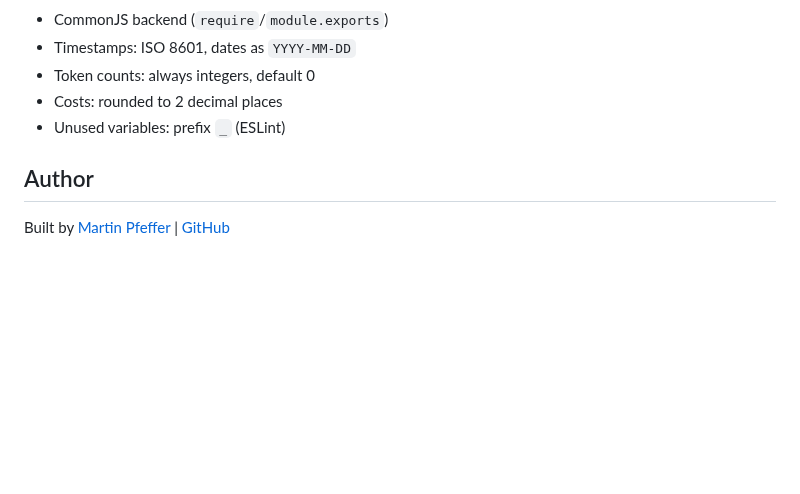
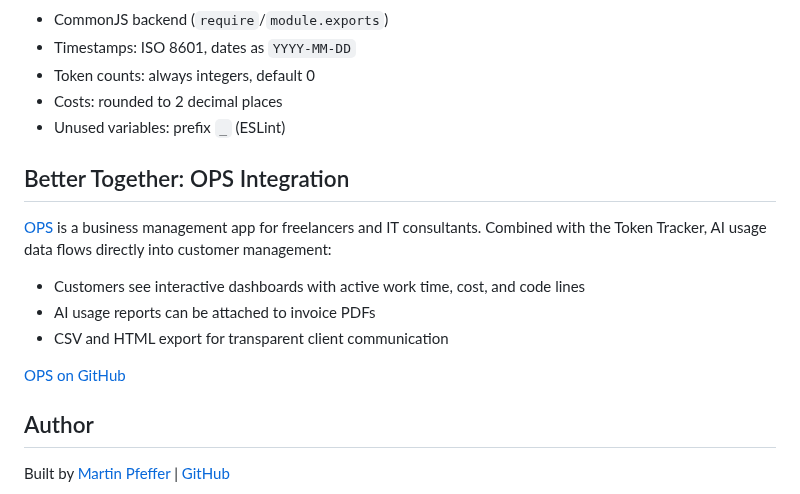
Before and after one commit to pepperonas/claude-token-tracker, a Markdown page: README_EN.md, the part around the change. Drawn GitHub-style; blank space fills up the shorter version.

```diff
--- a/README_EN.md
+++ b/README_EN.md
@@ -436,6 +436,16 @@ npm run lint          # ESLint (lib/ + server.js)
 - Costs: rounded to 2 decimal places
 - Unused variables: prefix `_` (ESLint)
 
+## Better Together: OPS Integration
+
+[OPS](https://github.com/pepperonas/OPS) is a business management app for freelancers and IT consultants. Combined with the Token Tracker, AI usage data flows directly into customer management:
+
+- Customers see interactive dashboards with active work time, cost, and code lines
+- AI usage reports can be attached to invoice PDFs
+- CSV and HTML export for transparent client communication
+
+[OPS on GitHub](https://github.com/pepperonas/OPS)
+
 ## Author
 
 Built by [Martin Pfeffer](https://celox.io) | [GitHub](https://github.com/pepperonas)
```
Also changed, not shown: README.md (+5 -5 lines), README_DE.md (+10 -0 lines).
